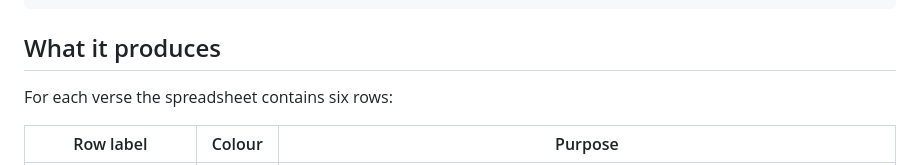
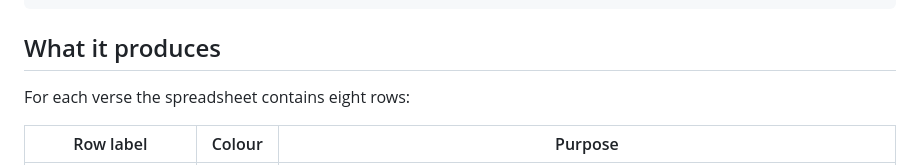
Before and after one commit to nathj07/greeksheet, a Markdown page: README.md, the part around the change. GitHub-like rendering.

Commit message:
Potential fix for pull request finding
Co-authored-by: Copilot Autofix powered by AI <175728472+Copilot@users.noreply.github.com>

```diff
--- a/README.md
+++ b/README.md
@@ -64,7 +64,7 @@ go build -o greeksheet .
 
 ## What it produces
 
-For each verse the spreadsheet contains six rows:
+For each verse the spreadsheet contains eight rows:
 
 | Row label | Colour | Purpose                                                                                         |
 |-----------|--------|-------------------------------------------------------------------------------------------------|
```
